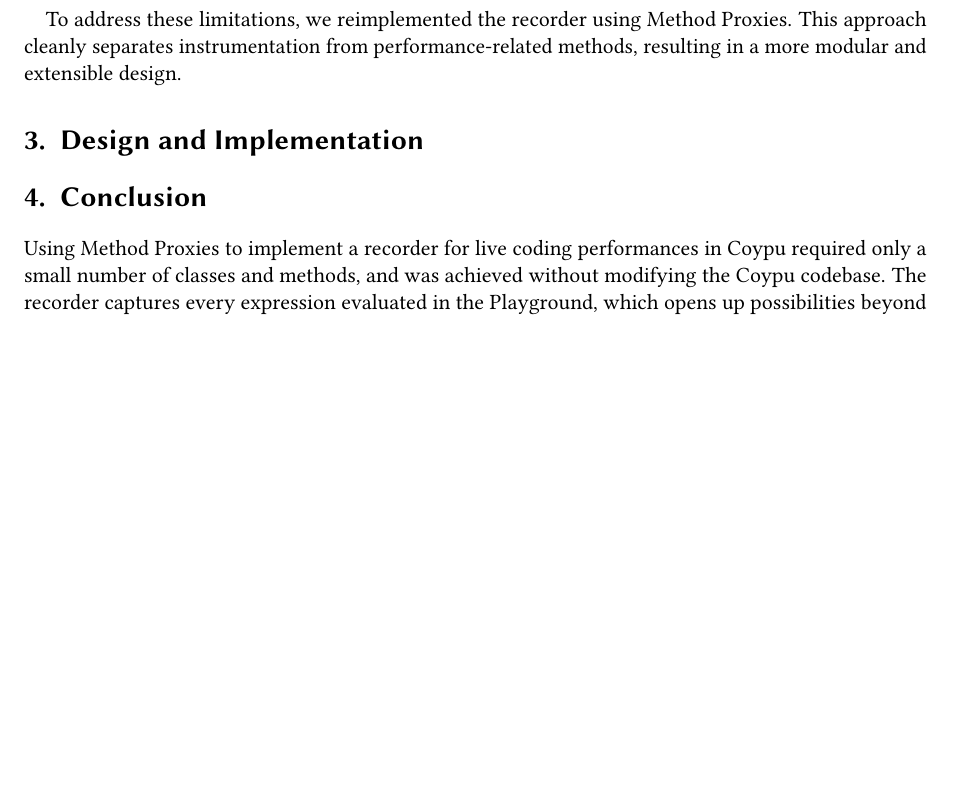
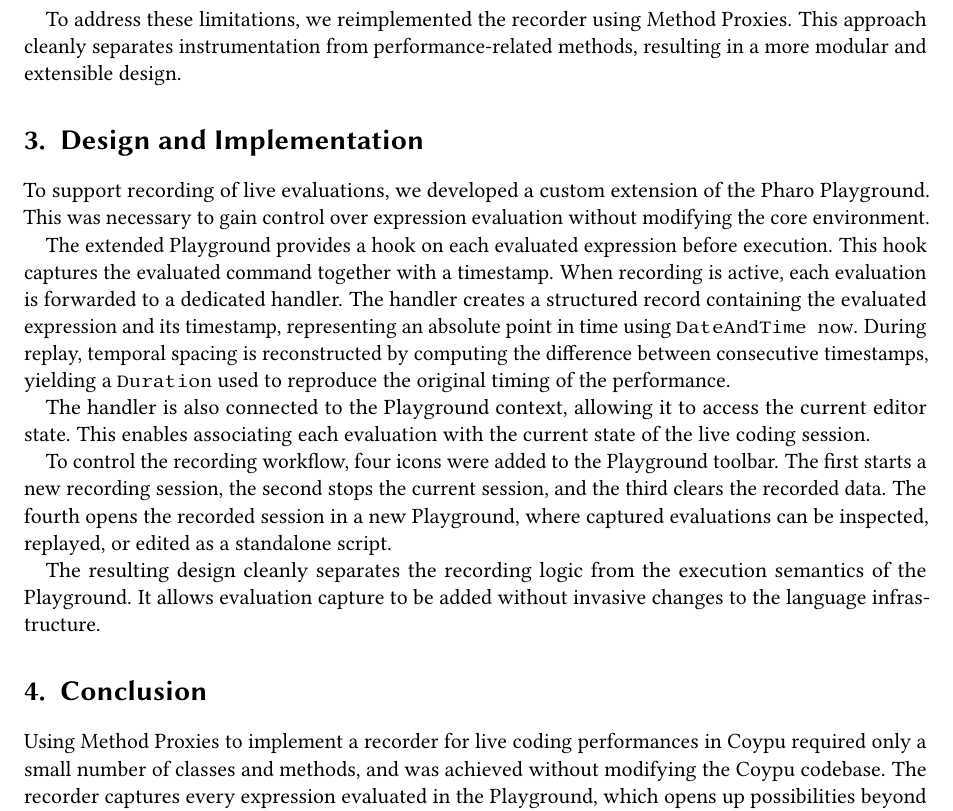
Before and after one commit to lucretiomsp/iwst2026-phizura, a LaTeX document (iwst2026Phizura.tex): part of page 2 of 2, cut so that both start at the same text, the shorter picture padded with empty space. Compiled offline with pdfLaTeX; a LaTeX package or settings file that is missing is left out.

Commit message:
add design and implemntation

```diff
--- a/iwst2026Phizura.tex
+++ b/iwst2026Phizura.tex
@@ -130,7 +130,15 @@ We initially implemented a recording mechanism in Coypu based on Announcers and
 To address these limitations, we reimplemented the recorder using Method Proxies. This approach cleanly separates instrumentation from performance-related methods, resulting in a more modular and extensible design.
 
 \section{Design and Implementation}
+To support recording of live evaluations, we developed a custom extension of the Pharo Playground. This was necessary to gain control over expression evaluation without modifying the core environment.
 
+The extended Playground provides a hook on each evaluated expression before execution. This hook captures the evaluated command together with a timestamp. When recording is active, each evaluation is forwarded to a dedicated handler. The handler creates a structured record containing the evaluated expression and its timestamp, representing an absolute point in time using \texttt{DateAndTime now}. During replay, temporal spacing is reconstructed by computing the difference between consecutive timestamps, yielding a \texttt{Duration} used to reproduce the original timing of the performance.
+
+The handler is also connected to the Playground context, allowing it to access the current editor state. This enables associating each evaluation with the current state of the live coding session.
+
+To control the recording workflow, four icons were added to the Playground toolbar. The first starts a new recording session, the second stops the current session, and the third clears the recorded data. The fourth opens the recorded session in a new Playground, where captured evaluations can be inspected, replayed, or edited as a standalone script.
+
+The resulting design cleanly separates the recording logic from the execution semantics of the Playground. It allows evaluation capture to be added without invasive changes to the language infrastructure.
 
 \section{Conclusion}
 Using Method Proxies to implement a recorder for live coding performances in Coypu required only a small number of classes and methods, and was achieved without modifying the Coypu codebase.
```
Also changed, not shown: iwst2026Phizura.pdf.
